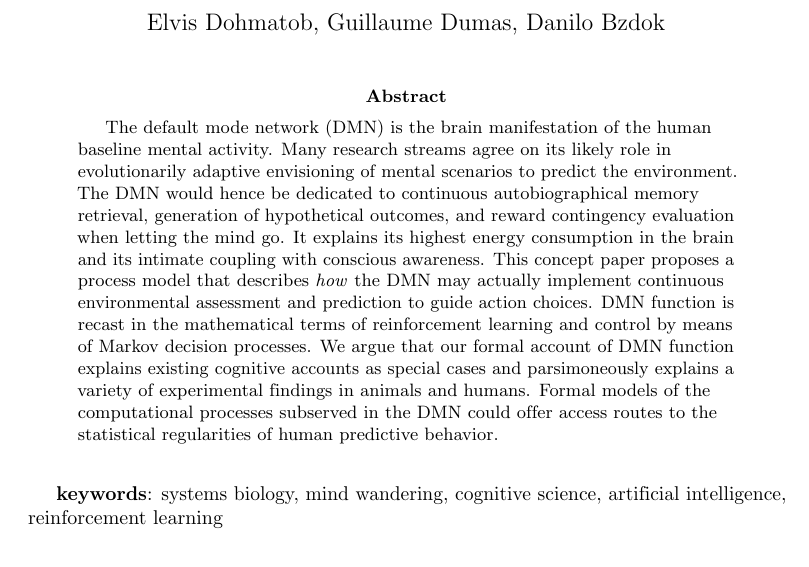
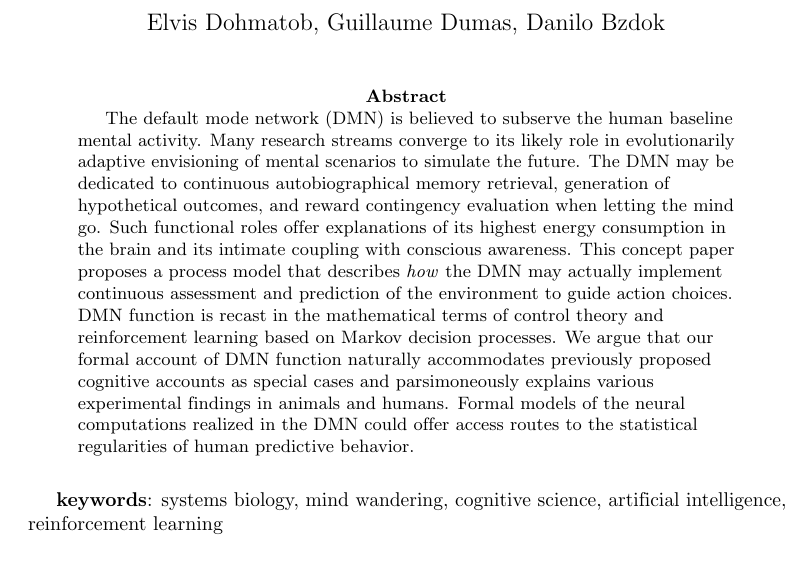
Before and after one commit to banilo/darkcontrol, a LaTeX paper (paper/paper.tex): part of page 1 of 31, cut so that both start at the same text. Compiled offline with pdfLaTeX.

Commit message:
pimped abstract

```diff
--- a/paper/paper.tex
+++ b/paper/paper.tex
@@ -206,28 +206,28 @@
 
 
 \begin{abstract}
-The default mode network (DMN) is the brain manifestation of the human
+The default mode network (DMN) is believed to subserve the human
 baseline mental activity.
 %
-Many research streams agree on its likely role in evolutionarily adaptive
-envisioning of mental scenarios to predict the environment.
-The DMN would hence be dedicated to continuous autobiographical memory retrieval,
+Many research streams converge to its likely role in evolutionarily adaptive
+envisioning of mental scenarios to simulate the future.
+The DMN may be dedicated to continuous autobiographical memory retrieval,
 generation of hypothetical outcomes,
 and reward contingency evaluation when letting the mind go.
-It explains its highest energy consumption in the brain and
+Such functional roles offer explanations of
+its highest energy consumption in the brain and
 its intimate coupling with conscious awareness.
 %
 This concept paper proposes a process model that describes
 \textit{how} the DMN may actually implement continuous
-environmental assessment and prediction to guide action choices.
+assessment and prediction of the environment to guide action choices.
 DMN function is recast in the mathematical terms of
-reinforcement learning and control by means of Markov decision processes.
+control theory and reinforcement learning based on Markov decision processes.
 We argue that our formal account of DMN function
-explains existing cognitive accounts as special cases and
-parsimoneously explains a variety of experimental findings
-in animals and humans.
-%
-Formal models of the computational processes subserved in the DMN
+naturally accommodates previously proposed cognitive accounts as special cases and
+parsimoneously explains various experimental findings in animals and humans.
+%
+Formal models of the neural computations realized in the DMN
 could offer access routes to the statistical regularities
 of human predictive behavior.
 \end{abstract}
```
Also changed, not shown: paper/vae.pdf.
